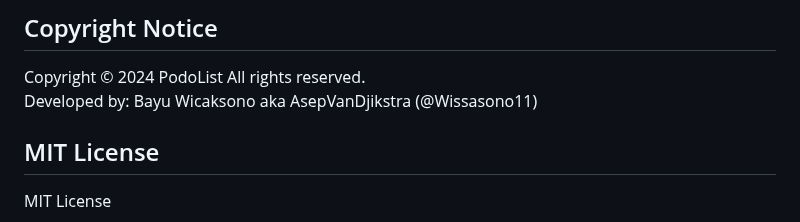
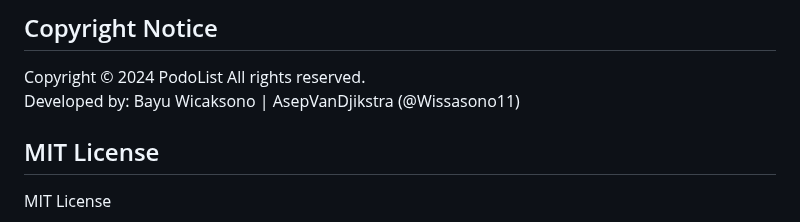
Before and after one commit to Wissasono11/podo-list, a Markdown page: README.md, the part around the change. GitHub-like rendering.

```diff
--- a/README.md
+++ b/README.md
@@ -127,7 +127,7 @@ git clone https://github.com/yourusername/podo-list.git
 ## Copyright Notice
 Copyright © 2024 PodoList All rights reserved.<br>
 Developed by:
-Bayu Wicaksono aka AsepVanDjikstra (@Wissasono11)
+Bayu Wicaksono | AsepVanDjikstra (@Wissasono11)
 
 ## MIT License
 MIT License
```
